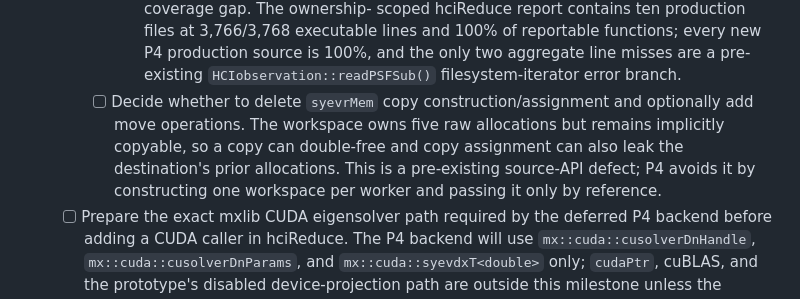
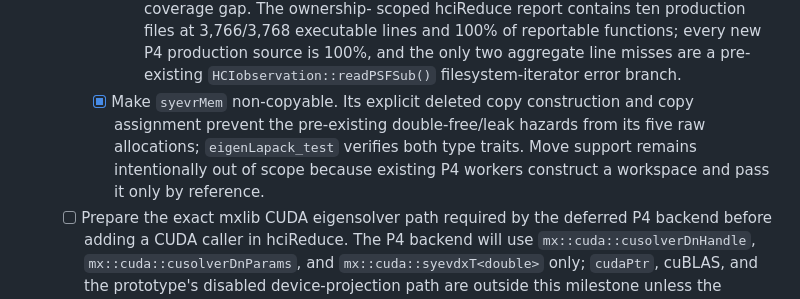
Before and after one commit to jaredmales/hciReduce, a Markdown page: agents/plans/mxlib_cleanup.md, the part around one of its changes. Drawn GitHub-style.

```diff
--- a/agents/plans/mxlib_cleanup.md
+++ b/agents/plans/mxlib_cleanup.md
@@ -393,10 +392,10 @@ Known non-blocking ownership follow-ups:
         scoped hciReduce report contains ten production files at 3,766/3,768 executable lines and 100% of reportable
         functions; every new P4 production source is 100%, and the only two aggregate line misses are a pre-existing
         `HCIobservation::readPSFSub()` filesystem-iterator error branch.
-    - [ ] Decide whether to delete `syevrMem` copy construction/assignment and optionally add move operations. The
-      workspace owns five raw allocations but remains implicitly copyable, so a copy can double-free and copy
-      assignment can also leak the destination's prior allocations. This is a pre-existing source-API defect; P4
-      avoids it by constructing one workspace per worker and passing it only by reference.
+    - [x] Make `syevrMem` non-copyable. Its explicit deleted copy construction and copy assignment prevent the
+      pre-existing double-free/leak hazards from its five raw allocations; `eigenLapack_test` verifies both type
+      traits. Move support remains intentionally out of scope because existing P4 workers construct a workspace and
+      pass it only by reference.
   - [ ] Prepare the exact mxlib CUDA eigensolver path required by the deferred P4 backend before adding a CUDA caller
         in hciReduce. The P4 backend will use `mx::cuda::cusolverDnHandle`, `mx::cuda::cusolverDnParams`, and
         `mx::cuda::syevdxT<double>` only; `cudaPtr`, cuBLAS, and the prototype's disabled device-projection path are
```
Also changed, not shown: other parts of agents/plans/mxlib_cleanup.md (+25 -24 lines).
